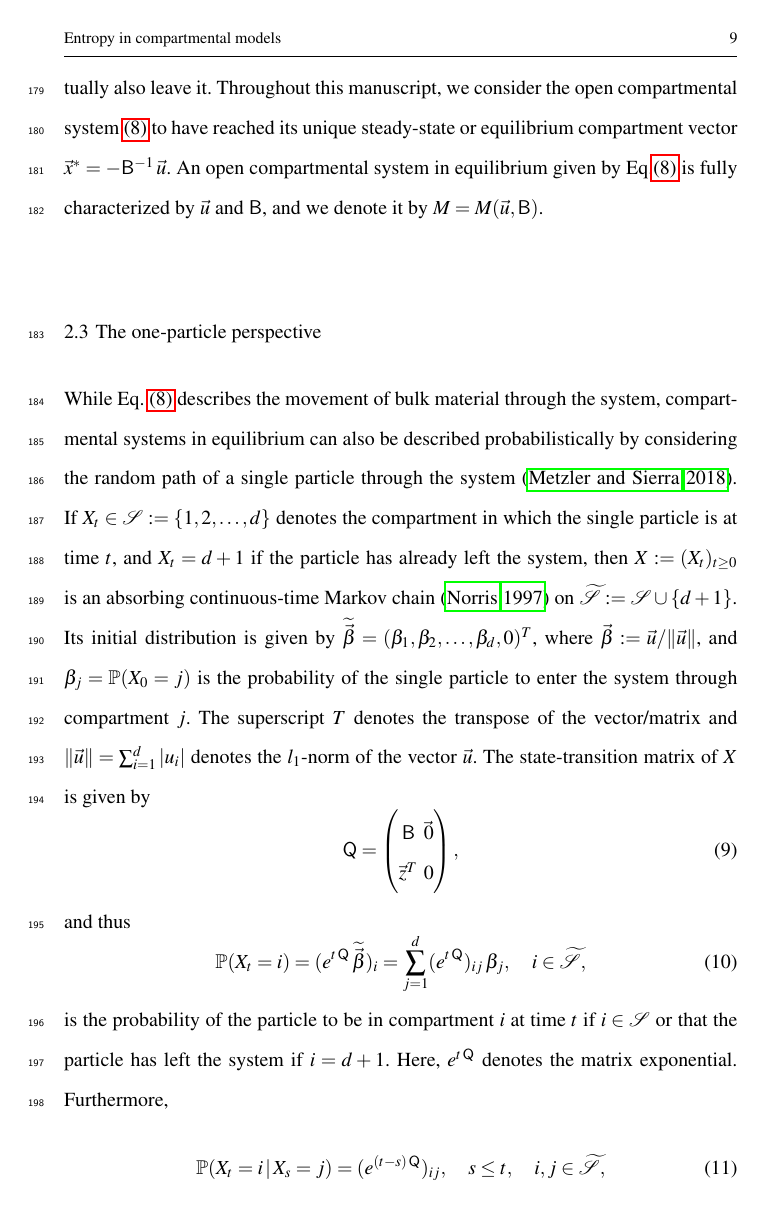
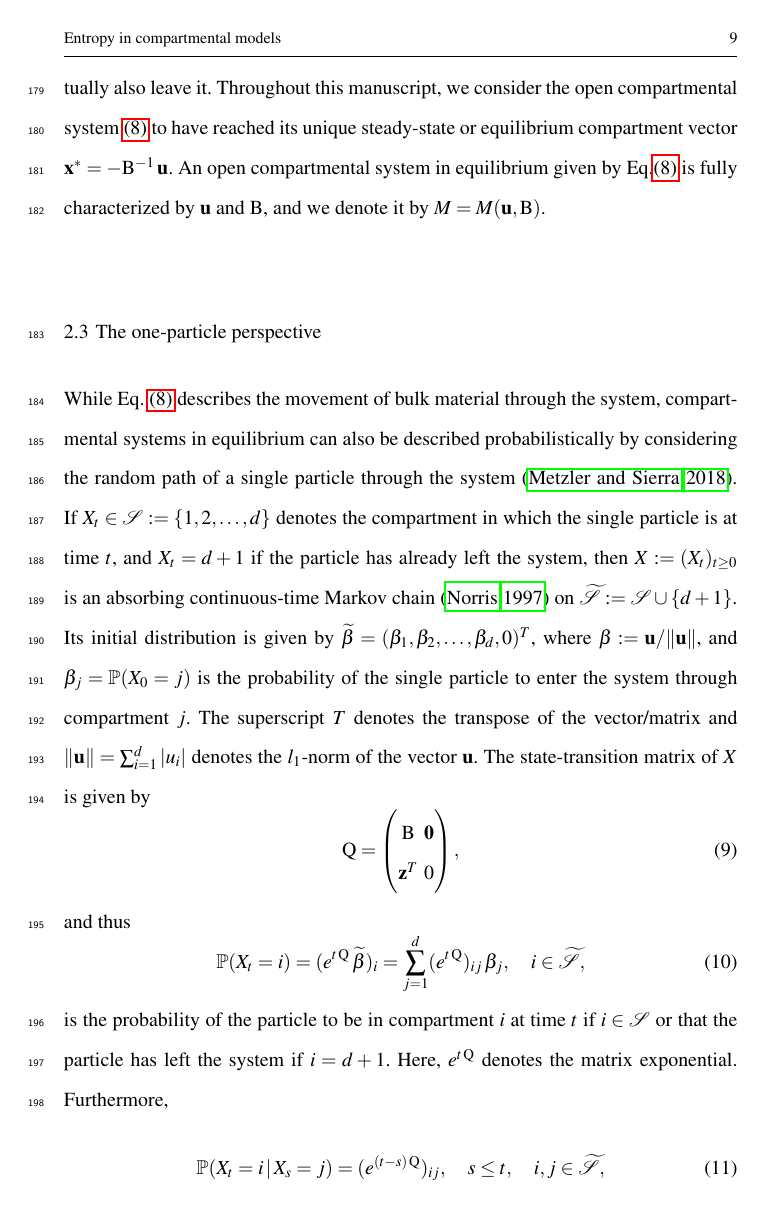
Before and after one commit to goujou/entropy_and_complexity_in_eq, a LaTeX paper (entropy.tex): page 9 of 46. Compiled offline with pdfLaTeX.

Commit message:
corrected notation for matrices and vectors, which has been changed by a merge probably

```diff
--- a/entropy.tex
+++ b/entropy.tex
@@ -1,5 +1,5 @@
 \RequirePackage{fix-cm}
-% \RequirePackage{amsmath} % solve problem with redefining \vec
+\RequirePackage{amsmath} % solve problem with redefining \vec
 %
 %\documentclass{svjour3}                     % onecolumn (standard format)
 %\documentclass[smallcondensed]{svjour3}     % onecolumn (ditto)
@@ -17,7 +17,7 @@
 \smartqed  % flush right qed marks, e.g. at end of proof
 %
 \usepackage{graphicx}
-\usepackage{amsmath}
+% \usepackage{amsmath}
 \usepackage{mathptmx}      % use Times fonts if available on your TeX system
 \usepackage[misc]{ifsym}
 
@@ -79,6 +79,10 @@
 % \AtAppendix{\setcounter{equation}{0}}
 \AtAppendix{\counterwithin*{equation}{section}}
 \AtAppendix{\renewcommand{\theequation}{\thesection.\arabic{equation}}}
+
+% matrices and vectors
+\renewcommand{\tens}[1]{\mathrm{#1}}
+\renewcommand{\vec}[1]{\mathbf{#1}}
 
 % treatment of units
 \usepackage{siunitx}
```
Also changed, not shown: 1 other file.
